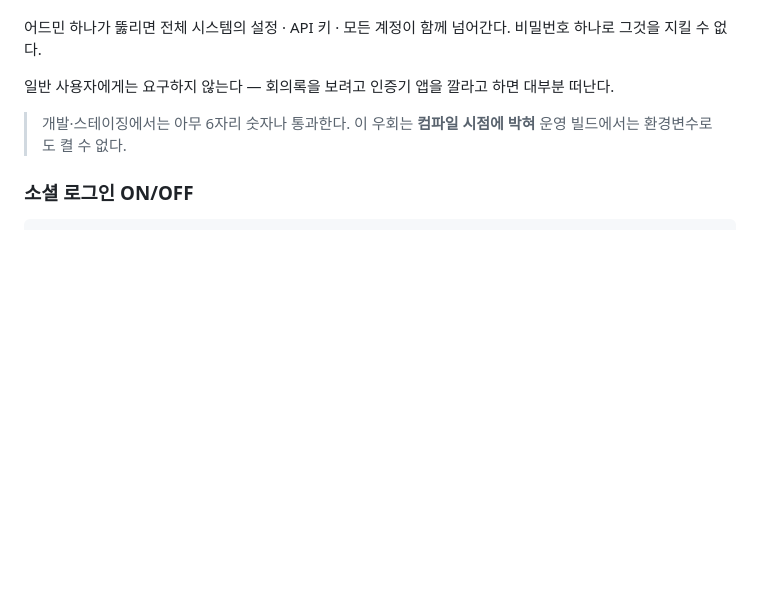
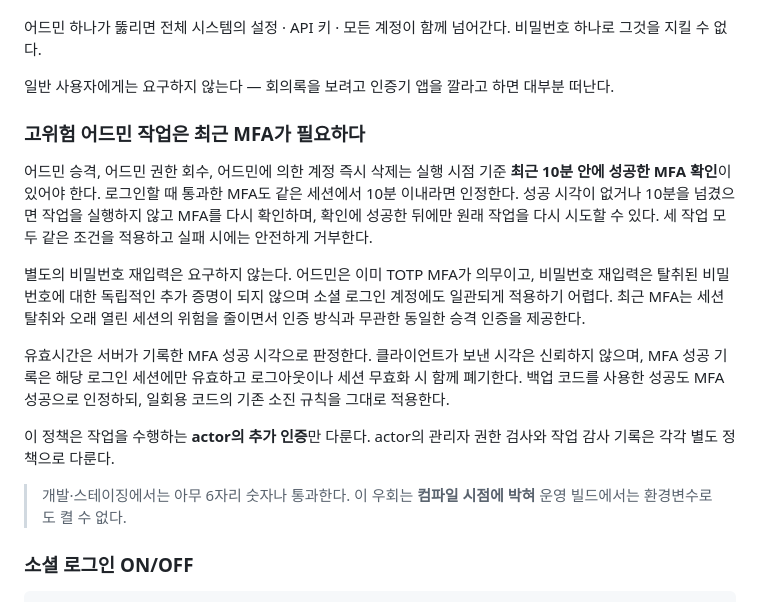
Before and after one commit to team-sisyphus-project/khala-voice, a Markdown page: docs/05-auth-sharing.md, the part around the change. Rendered like a GitHub page; blank space fills up the shorter version.

Commit message:
feat(grain-1): Finalize the authentication policy for high-risk admin actions
Grain: grain-1
Do: Decide the re-authentication and recent-MFA conditions and validity windows, and record them in the security docs.
DoneWhen: The policy and rationale for the three actions are specified, and the related Design Spec is checked with new decisions recorded.

```diff
--- a/docs/05-auth-sharing.md
+++ b/docs/05-auth-sharing.md
@@ -37,6 +37,27 @@ devkanban 이 같은 문제를 같은 방법으로 풀었다 ([14-provenance.md]
 
 일반 사용자에게는 요구하지 않는다 — 회의록을 보려고 인증기 앱을 깔라고 하면
 대부분 떠난다.
+
+### 고위험 어드민 작업은 최근 MFA가 필요하다
+
+어드민 승격, 어드민 권한 회수, 어드민에 의한 계정 즉시 삭제는 실행 시점 기준
+**최근 10분 안에 성공한 MFA 확인**이 있어야 한다. 로그인할 때 통과한 MFA도 같은
+세션에서 10분 이내라면 인정한다. 성공 시각이 없거나 10분을 넘겼으면 작업을
+실행하지 않고 MFA를 다시 확인하며, 확인에 성공한 뒤에만 원래 작업을 다시
+시도할 수 있다. 세 작업 모두 같은 조건을 적용하고 실패 시에는 안전하게 거부한다.
+
+별도의 비밀번호 재입력은 요구하지 않는다. 어드민은 이미 TOTP MFA가 의무이고,
+비밀번호 재입력은 탈취된 비밀번호에 대한 독립적인 추가 증명이 되지 않으며 소셜
+로그인 계정에도 일관되게 적용하기 어렵다. 최근 MFA는 세션 탈취와 오래 열린
+세션의 위험을 줄이면서 인증 방식과 무관한 동일한 승격 인증을 제공한다.
+
+유효시간은 서버가 기록한 MFA 성공 시각으로 판정한다. 클라이언트가 보낸 시각은
+신뢰하지 않으며, MFA 성공 기록은 해당 로그인 세션에만 유효하고 로그아웃이나
+세션 무효화 시 함께 폐기한다. 백업 코드를 사용한 성공도 MFA 성공으로 인정하되,
+일회용 코드의 기존 소진 규칙을 그대로 적용한다.
+
+이 정책은 작업을 수행하는 **actor의 추가 인증**만 다룬다. actor의 관리자 권한
+검사와 작업 감사 기록은 각각 별도 정책으로 다룬다.
 
 > 개발·스테이징에서는 아무 6자리 숫자나 통과한다. 이 우회는 **컴파일 시점에 박혀**
 > 운영 빌드에서는 환경변수로도 켤 수 없다.
```
